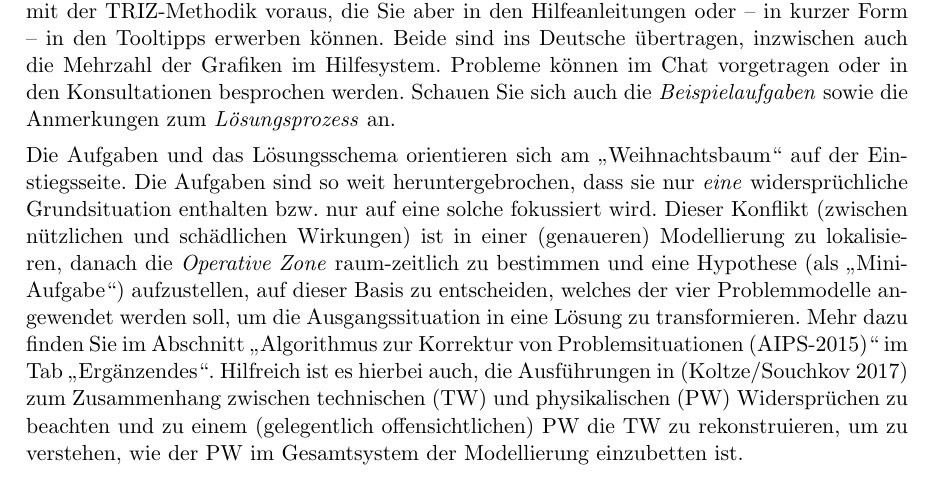
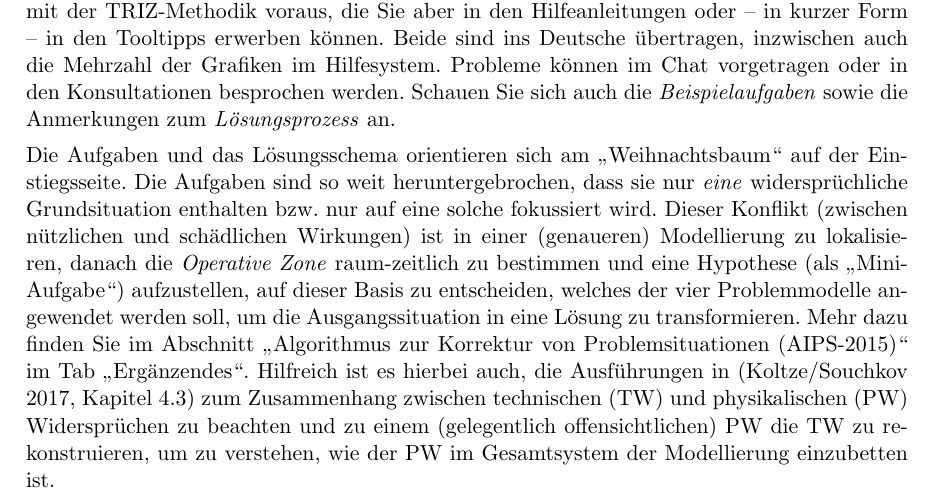
Before and after one commit to wumm-project/Leipzig-Seminar, a LaTeX document (Wintersemester-2019/TRIZ-Trainer.tex): part of page 2 of 5, cut so that both start at the same text. Compiled offline with pdfLaTeX.

Commit message:
small update

```diff
--- a/Wintersemester-2019/TRIZ-Trainer.tex
+++ b/Wintersemester-2019/TRIZ-Trainer.tex
@@ -100,11 +100,11 @@ Wirkungen) ist in einer (genaueren) Modellierung zu lokalisieren, danach die
 vier Problemmodelle angewendet werden soll, um die Ausgangssituation in eine
 Lösung zu transformieren.  Mehr dazu finden Sie im Abschnitt „Algorithmus zur
 Korrektur von Problemsituationen (AIPS-2015)“ im Tab „Ergänzendes“.  Hilfreich
-ist es hierbei auch, die Ausführungen in (Koltze/Souchkov 2017) zum
-Zusammenhang zwischen technischen (TW) und physikalischen (PW) Widersprüchen
-zu beachten und zu einem (gelegentlich offensichtlichen) PW die TW zu
-rekonstruieren, um zu verstehen, wie der PW im Gesamtsystem der Modellierung
-einzubetten ist.
+ist es hierbei auch, die Ausführungen in (Koltze/Souchkov 2017, Kapitel 4.3)
+zum Zusammenhang zwischen technischen (TW) und physikalischen (PW)
+Widersprüchen zu beachten und zu einem (gelegentlich offensichtlichen) PW die
+TW zu rekonstruieren, um zu verstehen, wie der PW im Gesamtsystem der
+Modellierung einzubetten ist.
 \enlargethispage{-1em}
 
 Im TRIZ-Trainer wird das Konzept der \emph{Maschine} als grundlegende Struktur
```
Also changed, not shown: Wintersemester-2019/TRIZ-Trainer.pdf.
